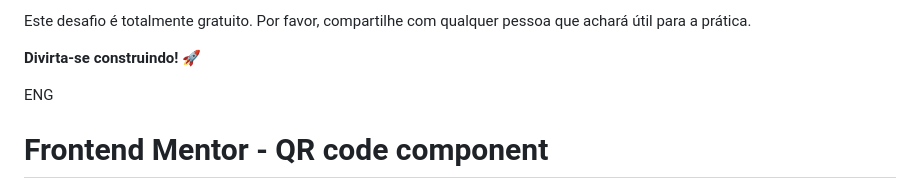
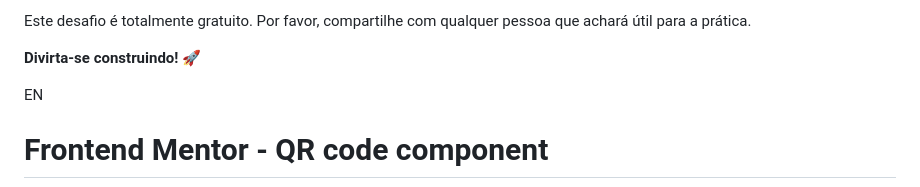
Before and after one commit to DgAleixo11/QR-CODE-FRONT-END-MENTOR, a Markdown page: README.md, the part around the change. GitHub-like rendering.

```diff
--- a/README.md
+++ b/README.md
@@ -95,7 +95,7 @@ Este desafio é totalmente gratuito. Por favor, compartilhe com qualquer pessoa
 
 
 
-ENG
+EN
 # Frontend Mentor - QR code component
 
 ![Design preview for the QR code component coding challenge](./design/desktop-preview.jpg)
```
